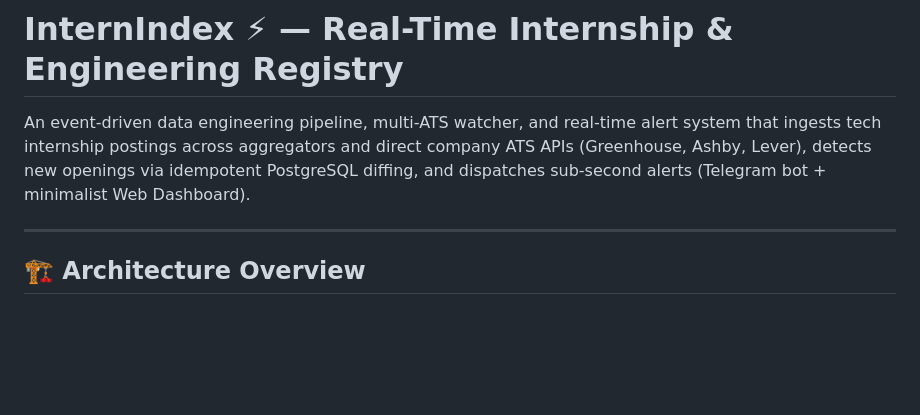
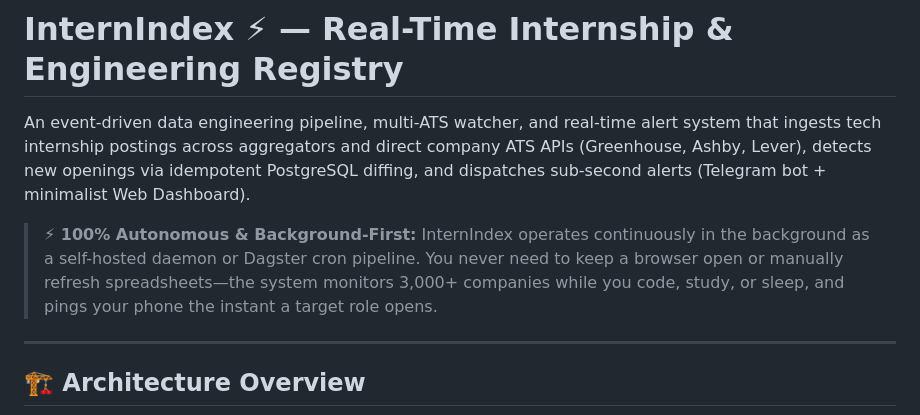
Before and after one commit to Dylan916/job-posting-tracker, a Markdown page: README.md, the part around the change. GitHub-like rendering; blank space fills up the shorter version.

Commit message:
docs: add autonomous background execution callout to README.md

```diff
--- a/README.md
+++ b/README.md
@@ -1,6 +1,8 @@
 # InternIndex ⚡ — Real-Time Internship & Engineering Registry
 
 An event-driven data engineering pipeline, multi-ATS watcher, and real-time alert system that ingests tech internship postings across aggregators and direct company ATS APIs (Greenhouse, Ashby, Lever), detects new openings via idempotent PostgreSQL diffing, and dispatches sub-second alerts (Telegram bot + minimalist Web Dashboard).
+
+> **⚡ 100% Autonomous & Background-First:** InternIndex operates continuously in the background as a self-hosted daemon or Dagster cron pipeline. You never need to keep a browser open or manually refresh spreadsheets—the system monitors 3,000+ companies while you code, study, or sleep, and pings your phone the instant a target role opens.
 
 ---
 
```
